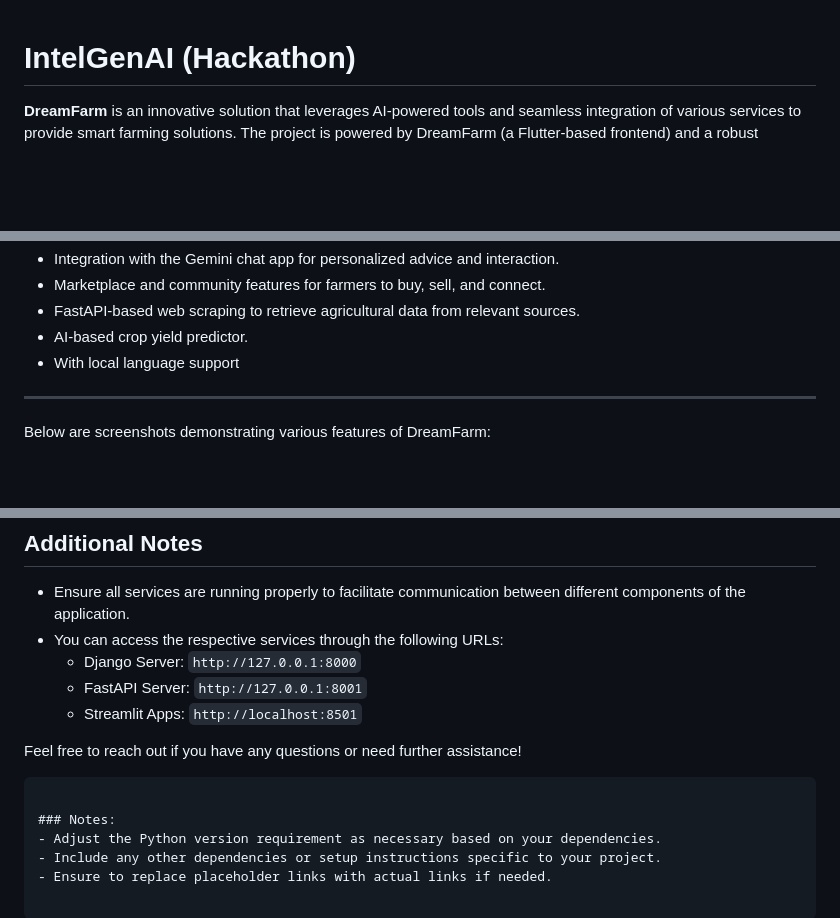
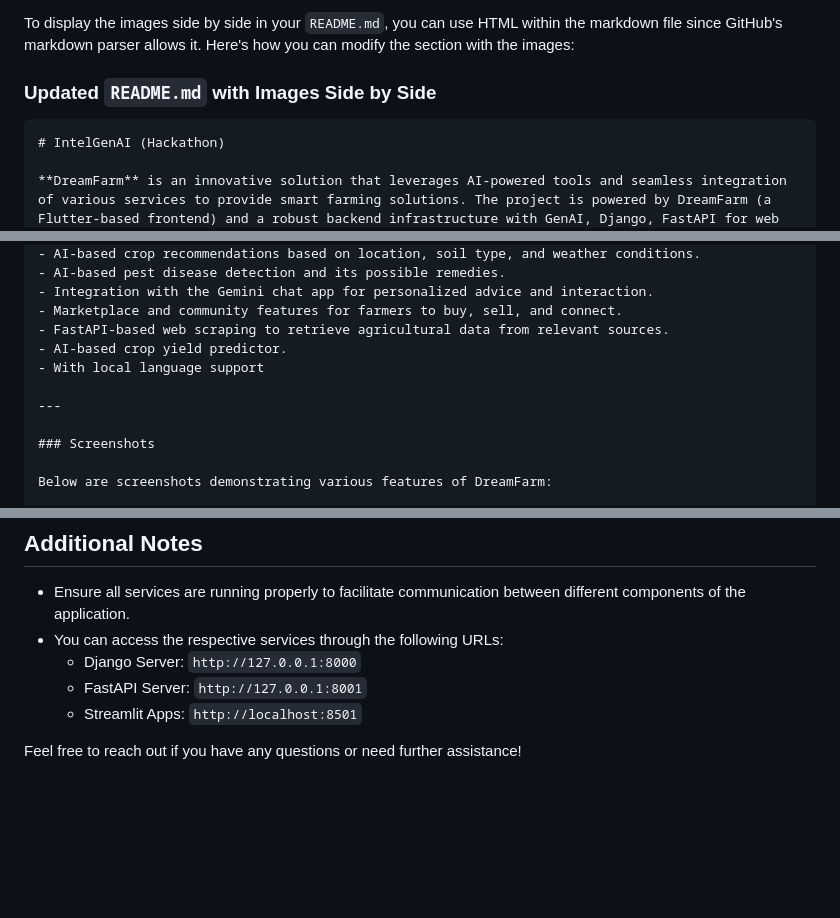
Before and after one commit to aswin-codes/IntelGenAI, a Markdown page: README.md, 3 parts joined by grey strips. Drawn GitHub-style; blank space fills up the shorter version.

Commit message:
feat : readme file update

````diff
--- a/README.md
+++ b/README.md
@@ -1,6 +1,8 @@
+To display the images side by side in your `README.md`, you can use HTML within the markdown file since GitHub's markdown parser allows it. Here's how you can modify the section with the images:
 
+### Updated `README.md` with Images Side by Side
 
-
+```markdown
 # IntelGenAI (Hackathon)
 
 **DreamFarm** is an innovative solution that leverages AI-powered tools and seamless integration of various services to provide smart farming solutions. The project is powered by DreamFarm (a Flutter-based frontend) and a robust backend infrastructure with GenAI, Django, FastAPI for web scraping, and Streamlit for an end-to-end Gemini chat experience.
@@ -18,5 +20,7 @@
 
 ---
 
+### Screenshots
+
 Below are screenshots demonstrating various features of DreamFarm:
 
@@ -157,9 +157,3 @@ Before proceeding, ensure the following dependencies are installed on your machi
   - Streamlit Apps: `http://localhost:8501`
 
 Feel free to reach out if you have any questions or need further assistance!
-```
-
-### Notes:
-- Adjust the Python version requirement as necessary based on your dependencies.
-- Include any other dependencies or setup instructions specific to your project.
-- Ensure to replace placeholder links with actual links if needed.
````
Also changed, not shown: other parts of README.md (+9 -13 lines).
